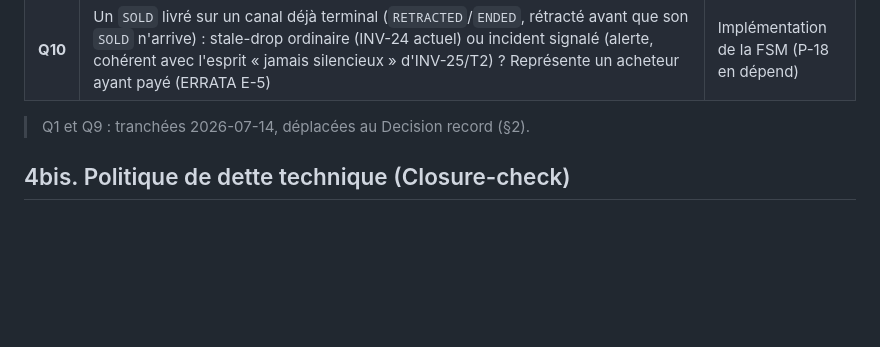
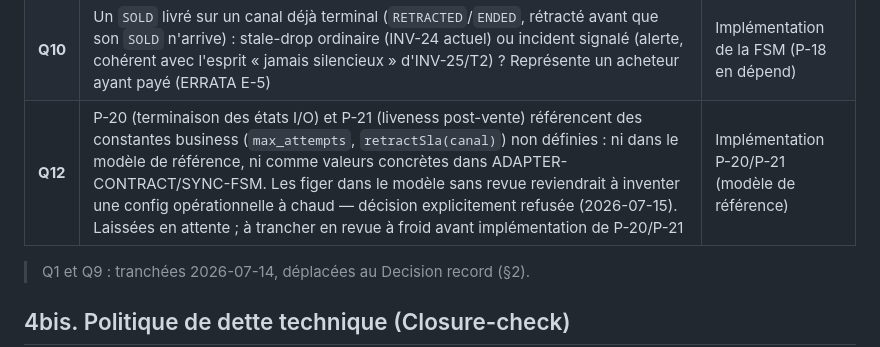
Before and after one commit to waylo1/FlipSync, a Markdown page: MASTER-REMED.md, the part around the change. GitHub-like rendering; blank space fills up the shorter version.

Commit message:
docs(remed): MASTER-REMED.md — Q12 (SLA/max_attempts P-20/P-21 non tranchés)
P-20 et P-21 référencent des constantes business (max_attempts, retractSla
par canal) absentes du modèle et de la doctrine — documentées comme
question ouverte plutôt qu'inventées à chaud. P-20/P-21 restent en attente.

Co-Authored-By: Claude Sonnet 5 <noreply@anthropic.com>

```diff
--- a/MASTER-REMED.md
+++ b/MASTER-REMED.md
@@ -88,6 +88,7 @@ inférence prod (décision Maxime en attente, Sprint 4).
 | **Q8** | Quotas anti-churn (INV-16) : valeurs des seuils par période — Business Policy, à fixer hors Core | Rien (config) |
 | **Q11** | Registre des connecteurs : THREAT-MODEL §1 (E-4) le fixe dans `packages/marketplace/src/registry.ts`, mais la composition root réelle vit dans `apps/api/src/services/publication.service.ts` + une 2ᵉ Map partielle dans `apps/api/src/routes/webhook.ts` (tension avec C-reg « une seule énumération ») ; le closure-check marque en outre C-reg/C-23 « N/A non codé » alors que le registre existe. Où consolider, et faut-il activer C-reg ? (constat 2026-07-15, dette documentée — aucun refactoring effectué) | Rien (revue à froid) |
 | **Q10** | Un `SOLD` livré sur un canal déjà terminal (`RETRACTED`/`ENDED`, rétracté avant que son `SOLD` n'arrive) : stale-drop ordinaire (INV-24 actuel) ou incident signalé (alerte, cohérent avec l'esprit « jamais silencieux » d'INV-25/T2) ? Représente un acheteur ayant payé (ERRATA E-5) | Implémentation de la FSM (P-18 en dépend) |
+| **Q12** | P-20 (terminaison des états I/O) et P-21 (liveness post-vente) référencent des constantes business (`max_attempts`, `retractSla(canal)`) non définies : ni dans le modèle de référence, ni comme valeurs concrètes dans ADAPTER-CONTRACT/SYNC-FSM. Les figer dans le modèle sans revue reviendrait à inventer une config opérationnelle à chaud — décision explicitement refusée (2026-07-15). Laissées en attente ; à trancher en revue à froid avant implémentation de P-20/P-21 | Implémentation P-20/P-21 (modèle de référence) |
 
 > Q1 et Q9 : tranchées 2026-07-14, déplacées au Decision record (§2).
 
```
